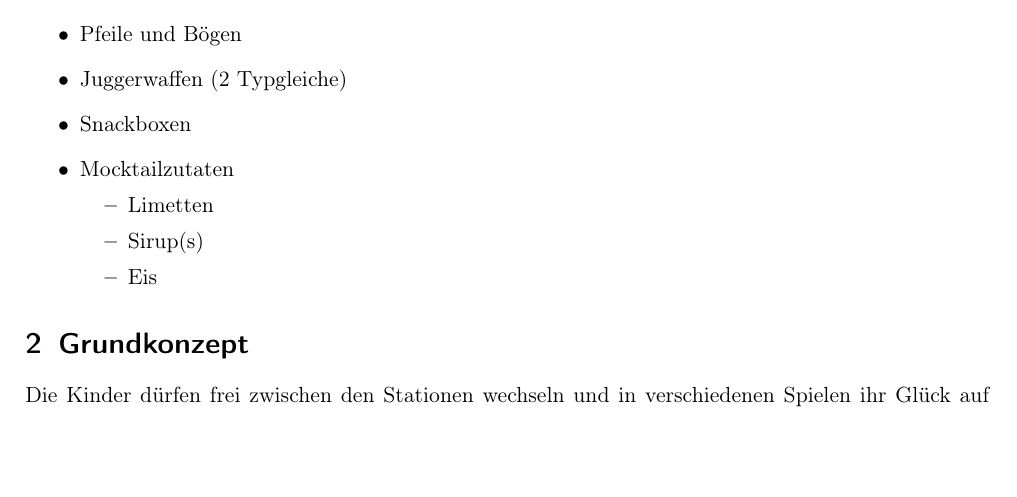
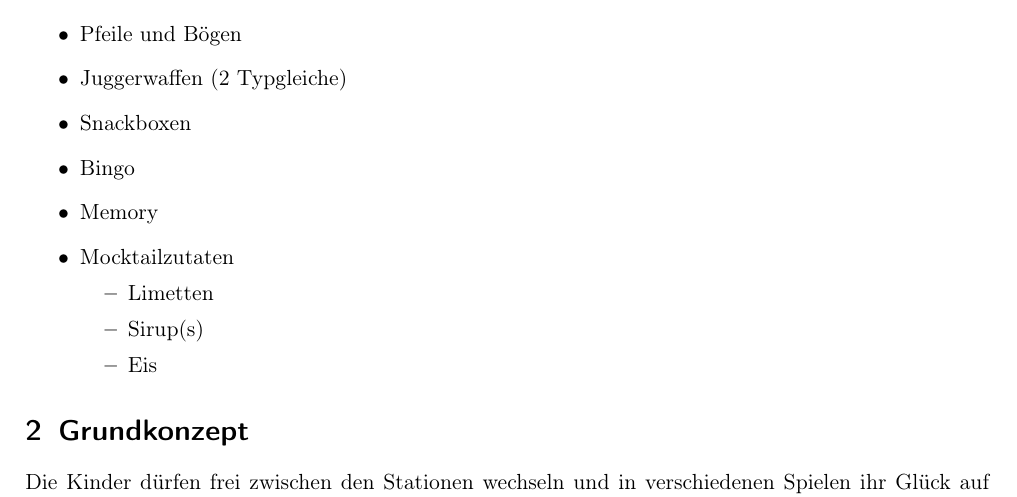
Before and after one commit to MaCza-droid/Gameshow-Casion-2026, a LaTeX document (Casino.tex): part of page 1 of 2, cut so that both start at the same text, the shorter picture padded with empty space. Compiled offline with pdfLaTeX.

Commit message:
Add Bingo and Memory to game list

```diff
--- a/Casino.tex
+++ b/Casino.tex
@@ -34,6 +34,8 @@
     \item Pfeile und Bögen
     \item Juggerwaffen (2 Typgleiche)
     \item Snackboxen
+    \item Bingo
+    \item Memory
     \item Mocktailzutaten \begin{itemize}
         \item Limetten
         \item Sirup(s)
```
